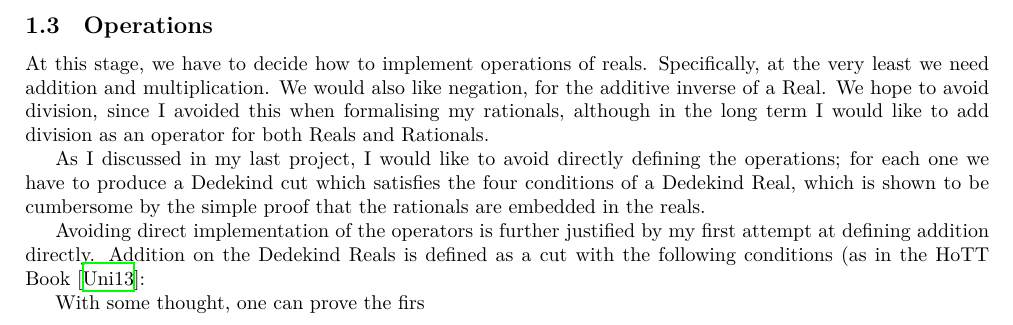
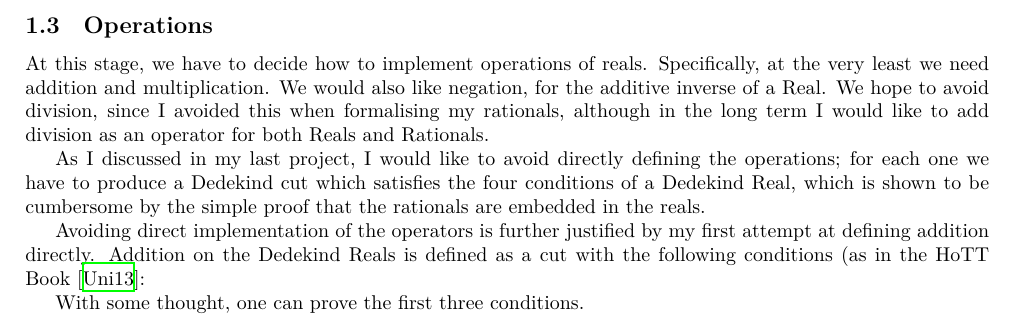
Before and after one commit to adsneap/Reals, a LaTeX document (TexFiles/DedekindReals.tex): part of page 2 of 2, cut so that both start at the same text. Compiled offline with XeLaTeX.

Commit message:
Updates from Overleaf

```diff
--- a/TexFiles/DedekindReals.tex
+++ b/TexFiles/DedekindReals.tex
@@ -66,7 +66,7 @@ Avoiding direct implementation of the operators is further justified by my first
 
 %TODO add dedekind reals conditions
 
-With some thought, one can prove the firs
+With some thought, one can prove the first three conditions.
 
 
 
```
